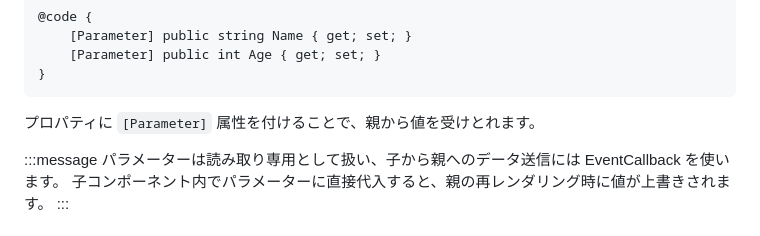
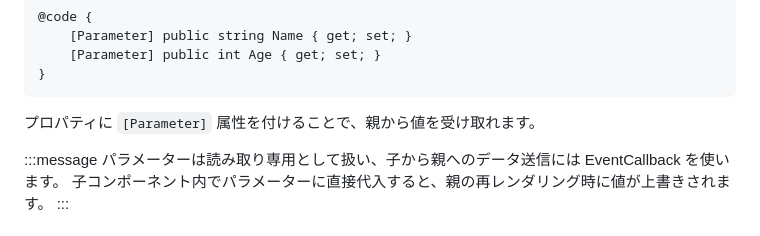
Before and after one commit to pixcelo/zenn-content, a Markdown page: articles/blazor-databinding.md, the part around the change. Drawn GitHub-style.

Commit message:
fix: 文字校正

````diff
--- a/articles/blazor-databinding.md
+++ b/articles/blazor-databinding.md
@@ -195,7 +195,7 @@ graph LR
 }
 ```
 
-プロパティに `[Parameter]` 属性を付けることで、親から値を受けとれます。
+プロパティに `[Parameter]` 属性を付けることで、親から値を受け取れます。
 
 :::message
 パラメーターは読み取り専用として扱い、子から親へのデータ送信には EventCallback を使います。
````
